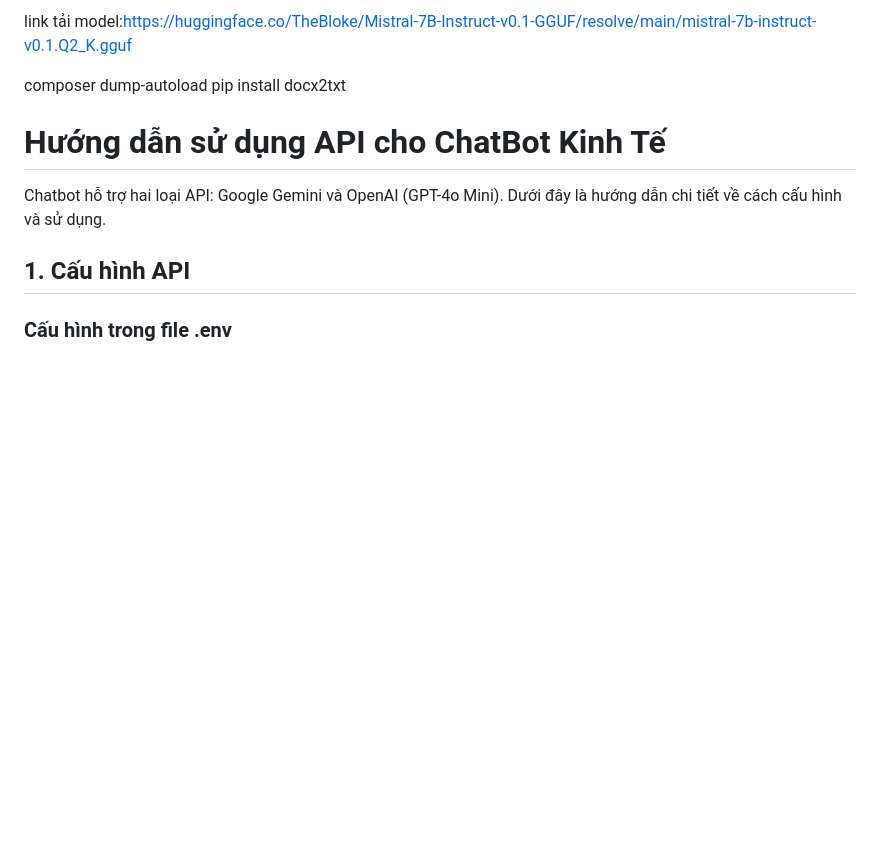
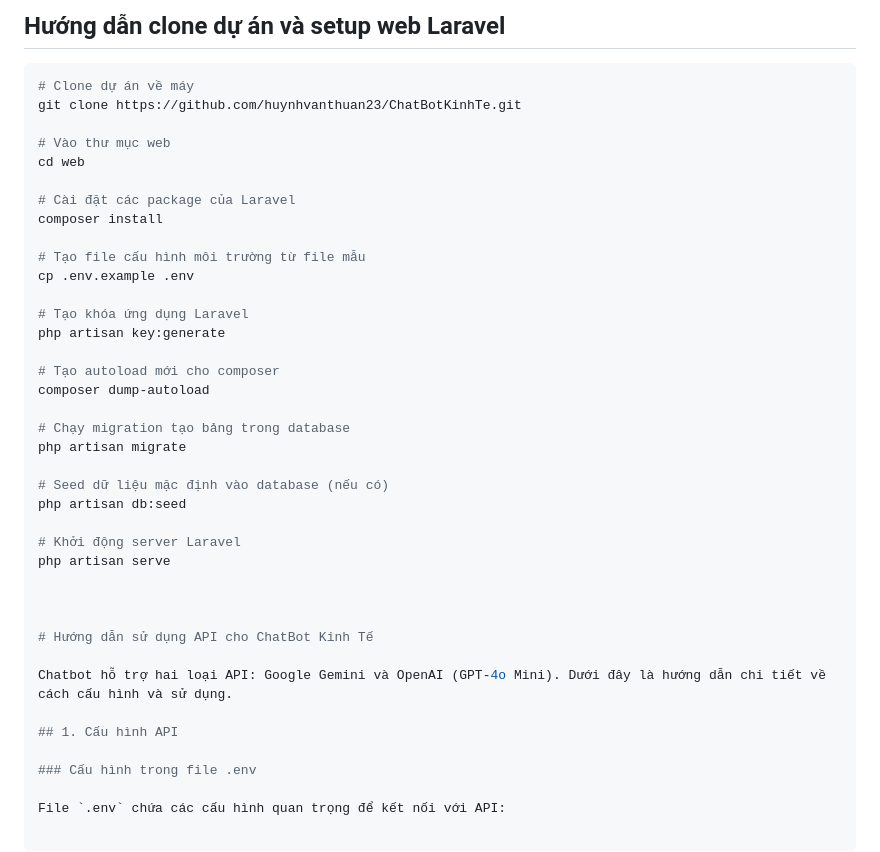
Before and after one commit to huynhvanthuan23/ChatBotKinhTe, a Markdown page: README.md, the part around one of its changes. GitHub-like rendering; blank space fills up the shorter version.

````diff
--- a/README.md
+++ b/README.md
@@ -1,9 +1,34 @@
-link tải model:https://huggingface.co/TheBloke/Mistral-7B-Instruct-v0.1-GGUF/resolve/main/mistral-7b-instruct-v0.1.Q2_K.gguf
+## Hướng dẫn clone dự án và setup web Laravel
 
-<!-- https://huggingface.co/second-state/Llama-3.2-1B-Instruct-GGUF/blob/main/Llama-3.2-1B-Instruct-Q5_K_M.gguf -->
+```bash
+# Clone dự án về máy
+git clone https://github.com/huynhvanthuan23/ChatBotKinhTe.git
 
+# Vào thư mục web
+cd web
+
+# Cài đặt các package của Laravel
+composer install
+
+# Tạo file cấu hình môi trường từ file mẫu
+cp .env.example .env
+
+# Tạo khóa ứng dụng Laravel
+php artisan key:generate
+
+# Tạo autoload mới cho composer
 composer dump-autoload
-pip install docx2txt
+
+# Chạy migration tạo bảng trong database
+php artisan migrate
+
+# Seed dữ liệu mặc định vào database (nếu có)
+php artisan db:seed
+
+# Khởi động server Laravel
+php artisan serve
+
+
 
 # Hướng dẫn sử dụng API cho ChatBot Kinh Tế
 
````
Also changed, not shown: other parts of README.md (+43 -0 lines).
